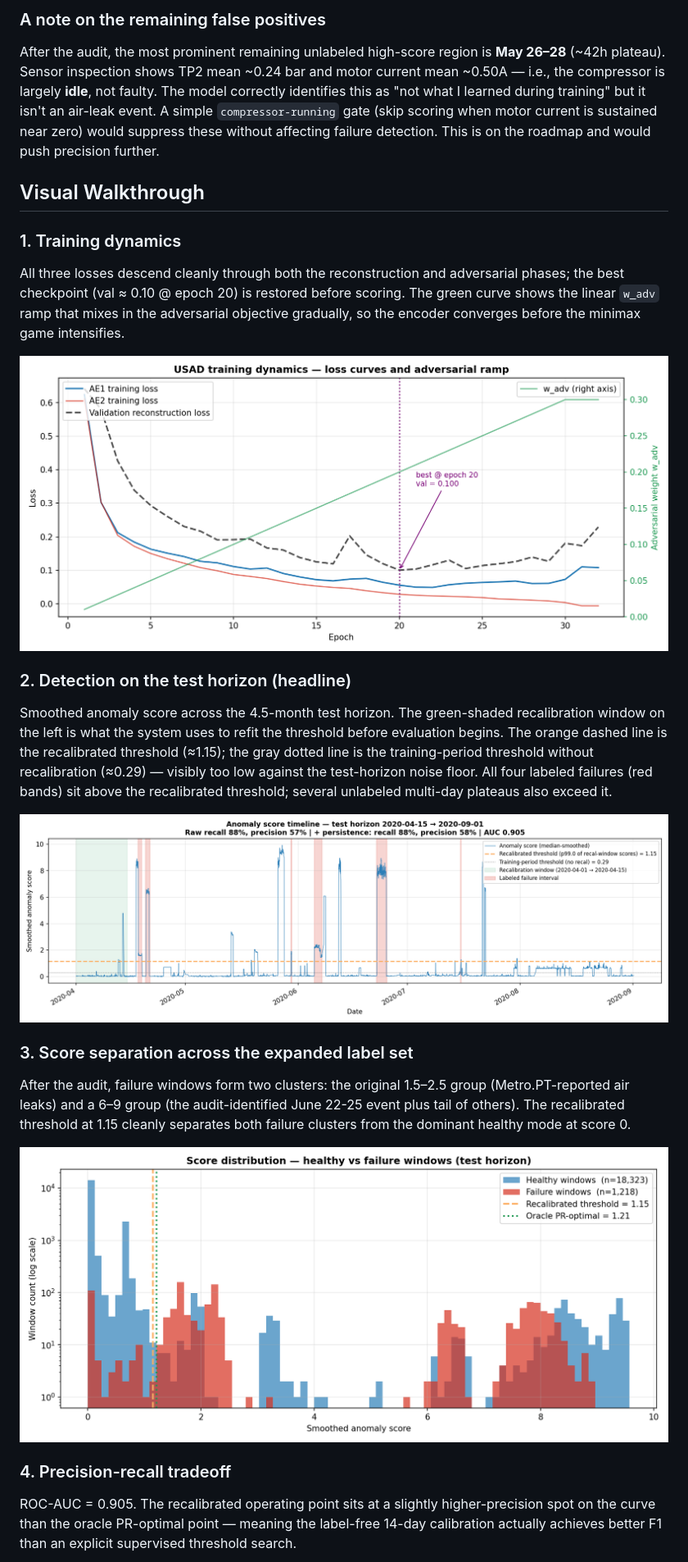
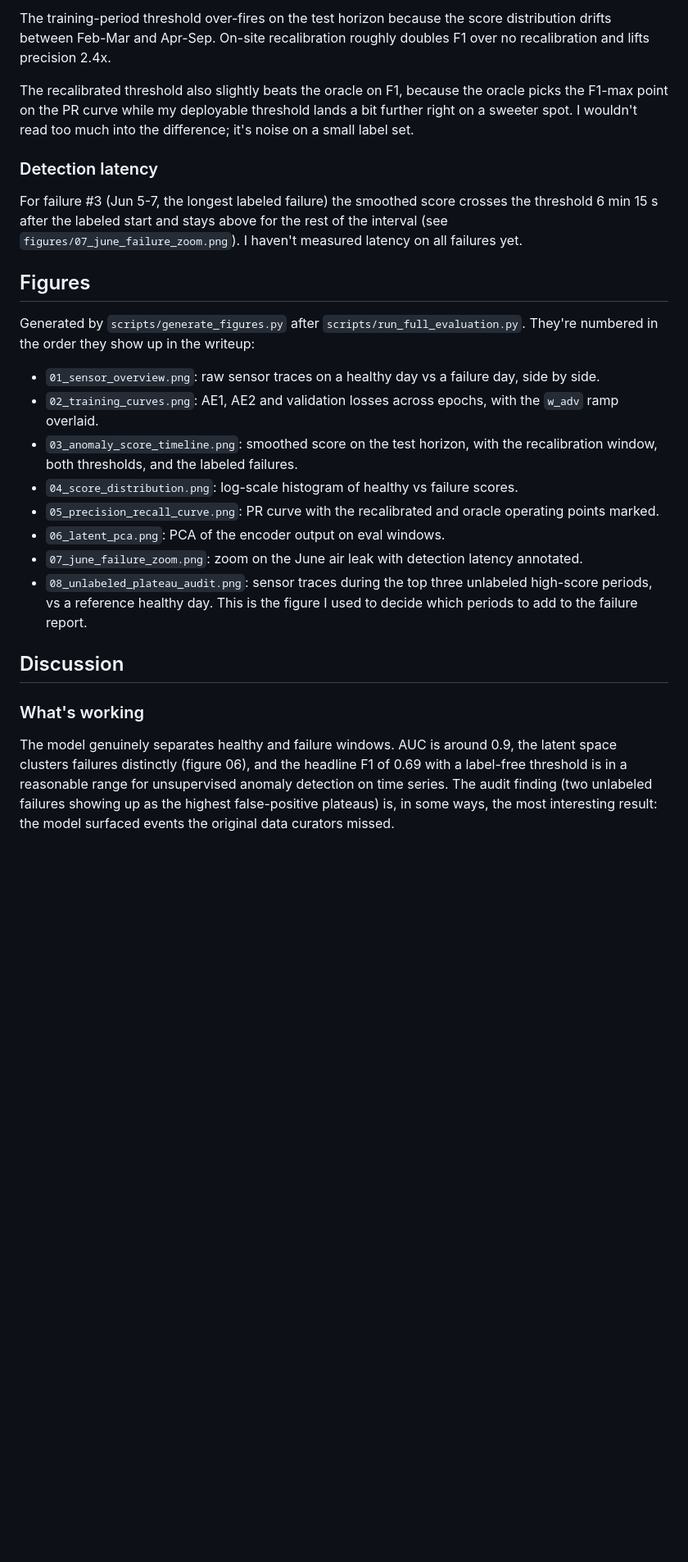
Before and after one commit to mosouab/EdgeSense, a Markdown page: README.md, the part around one of its changes. Shown at 82% size. Drawn GitHub-style; blank space fills up the shorter version.

```diff
--- a/README.md
+++ b/README.md
@@ -68,24 +70,27 @@ At the recalibrated threshold, point-adjusted recall is 100% and PA precision is
 
-### A note on the remaining false positives
-After the audit, the most prominent remaining unlabeled high-score region is **May 26–28** (~42h plateau). Sensor inspection shows TP2 mean ~0.24 bar and motor current mean ~0.50A — i.e., the compressor is largely **idle**, not faulty. The model correctly identifies this as "not what I learned during training" but it isn't an air-leak event. A simple `compressor-running` gate (skip scoring when motor current is sustained near zero) would suppress these without affecting failure detection. This is on the roadmap and would push precision further.
+The training-period threshold over-fires on the test horizon because the score distribution drifts between Feb-Mar and Apr-Sep. On-site recalibration roughly doubles F1 over no recalibration and lifts precision 2.4x.
 
-## Visual Walkthrough
+The recalibrated threshold also slightly beats the oracle on F1, because the oracle picks the F1-max point on the PR curve while my deployable threshold lands a bit further right on a sweeter spot. I wouldn't read too much into the difference; it's noise on a small label set.
 
-### 1. Training dynamics
-All three losses descend cleanly through both the reconstruction and adversarial phases; the best checkpoint (val ≈ 0.10 @ epoch 20) is restored before scoring. The green curve shows the linear `w_adv` ramp that mixes in the adversarial objective gradually, so the encoder converges before the minimax game intensifies.
+### Detection latency
 
-![Training Curves](figures/02_training_curves.png)
+For failure #3 (Jun 5-7, the longest labeled failure) the smoothed score crosses the threshold 6 min 15 s after the labeled start and stays above for the rest of the interval (see `figures/07_june_failure_zoom.png`). I haven't measured latency on all failures yet.
 
-### 2. Detection on the test horizon (headline)
-Smoothed anomaly score across the 4.5-month test horizon. The green-shaded recalibration window on the left is what the system uses to refit the threshold before evaluation begins. The orange dashed line is the recalibrated threshold (≈1.15); the gray dotted line is the training-period threshold without recalibration (≈0.29) — visibly too low against the test-horizon noise floor. All four labeled failures (red bands) sit above the recalibrated threshold; several unlabeled multi-day plateaus also exceed it.
+## Figures
 
-![Anomaly Score Timeline](figures/03_anomaly_score_timeline.png)
+Generated by `scripts/generate_figures.py` after `scripts/run_full_evaluation.py`. They're numbered in the order they show up in the writeup:
 
-### 3. Score separation across the expanded label set
-After the audit, failure windows form two clusters: the original 1.5–2.5 group (Metro.PT-reported air leaks) and a 6–9 group (the audit-identified June 22-25 event plus tail of others). The recalibrated threshold at 1.15 cleanly separates both failure clusters from the dominant healthy mode at score 0.
+- `01_sensor_overview.png`: raw sensor traces on a healthy day vs a failure day, side by side.
+- `02_training_curves.png`: AE1, AE2 and validation losses across epochs, with the `w_adv` ramp overlaid.
+- `03_anomaly_score_timeline.png`: smoothed score on the test horizon, with the recalibration window, both thresholds, and the labeled failures.
+- `04_score_distribution.png`: log-scale histogram of healthy vs failure scores.
+- `05_precision_recall_curve.png`: PR curve with the recalibrated and oracle operating points marked.
+- `06_latent_pca.png`: PCA of the encoder output on eval windows.
+- `07_june_failure_zoom.png`: zoom on the June air leak with detection latency annotated.
+- `08_unlabeled_plateau_audit.png`: sensor traces during the top three unlabeled high-score periods, vs a reference healthy day. This is the figure I used to decide which periods to add to the failure report.
 
-![Score Distribution](figures/04_score_distribution.png)
+## Discussion
 
-### 4. Precision-recall tradeoff
-ROC-AUC = 0.905. The recalibrated operating point sits at a slightly higher-precision spot on the curve than the oracle PR-optimal point — meaning the label-free 14-day calibration actually achieves better F1 than an explicit supervised threshold search.
+### What's working
+The model genuinely separates healthy and failure windows. AUC is around 0.9, the latent space clusters failures distinctly (figure 06), and the headline F1 of 0.69 with a label-free threshold is in a reasonable range for unsupervised anomaly detection on time series. The audit finding (two unlabeled failures showing up as the highest false-positive plateaus) is, in some ways, the most interesting result: the model surfaced events the original data curators missed.
 
```
Also changed, not shown: other parts of README.md (+81 -66 lines).
